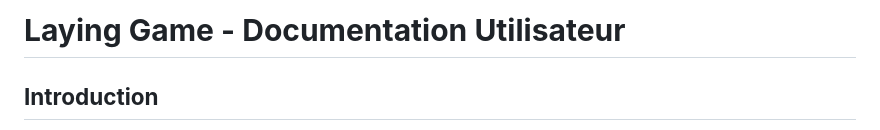
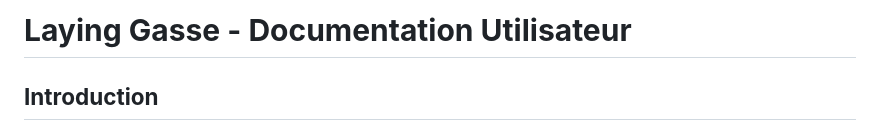
Before and after one commit to cestmoiwshflumz/Laying-Game, a Markdown page: docs/utilisateur.md, the part around the change. Rendered like a GitHub page.

```diff
--- a/docs/utilisateur.md
+++ b/docs/utilisateur.md
@@ -1,4 +1,4 @@
-# **Laying Game - Documentation Utilisateur**
+# **Laying Gasse - Documentation Utilisateur**
 
 ## **Introduction**
 
```
